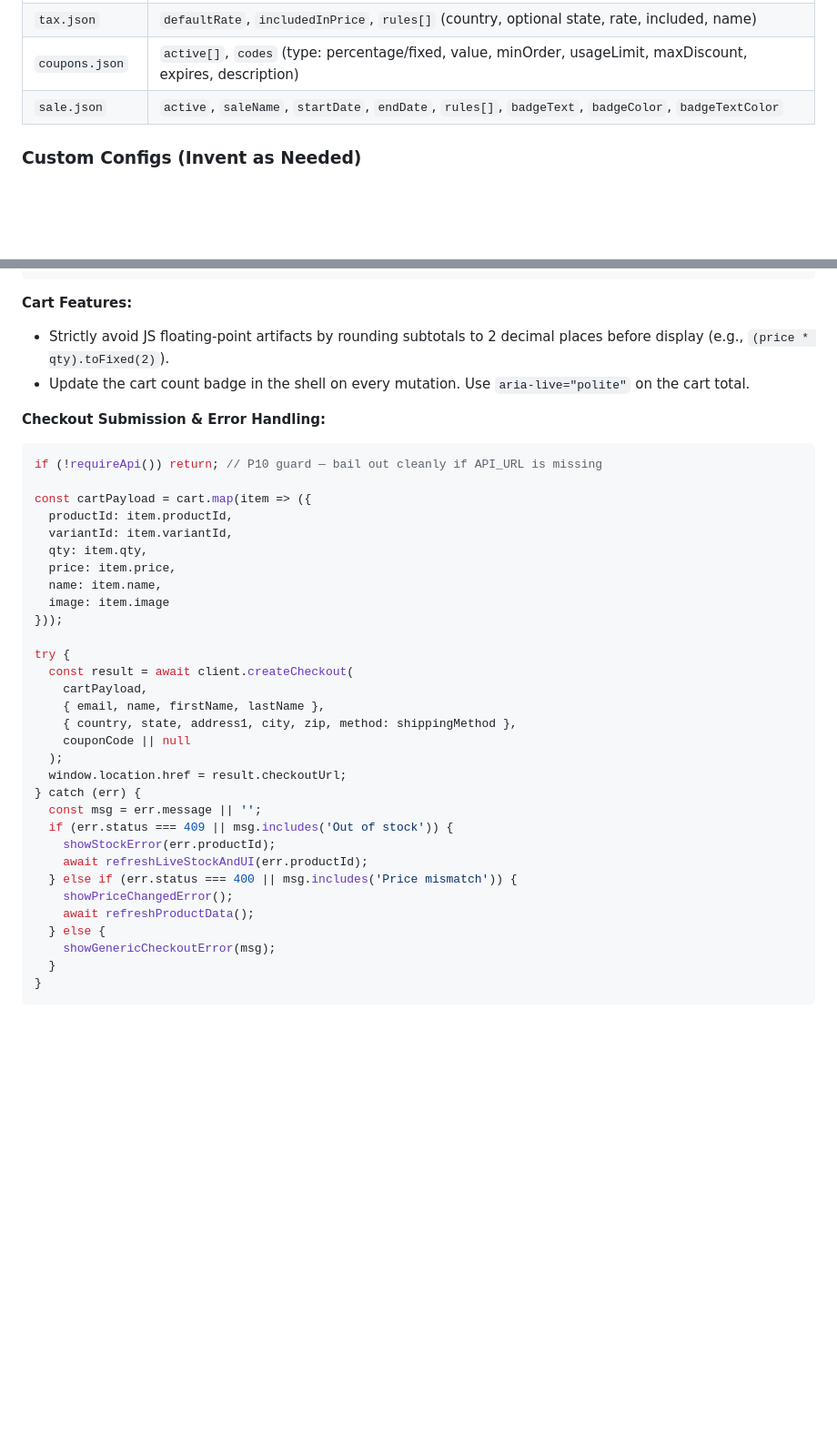
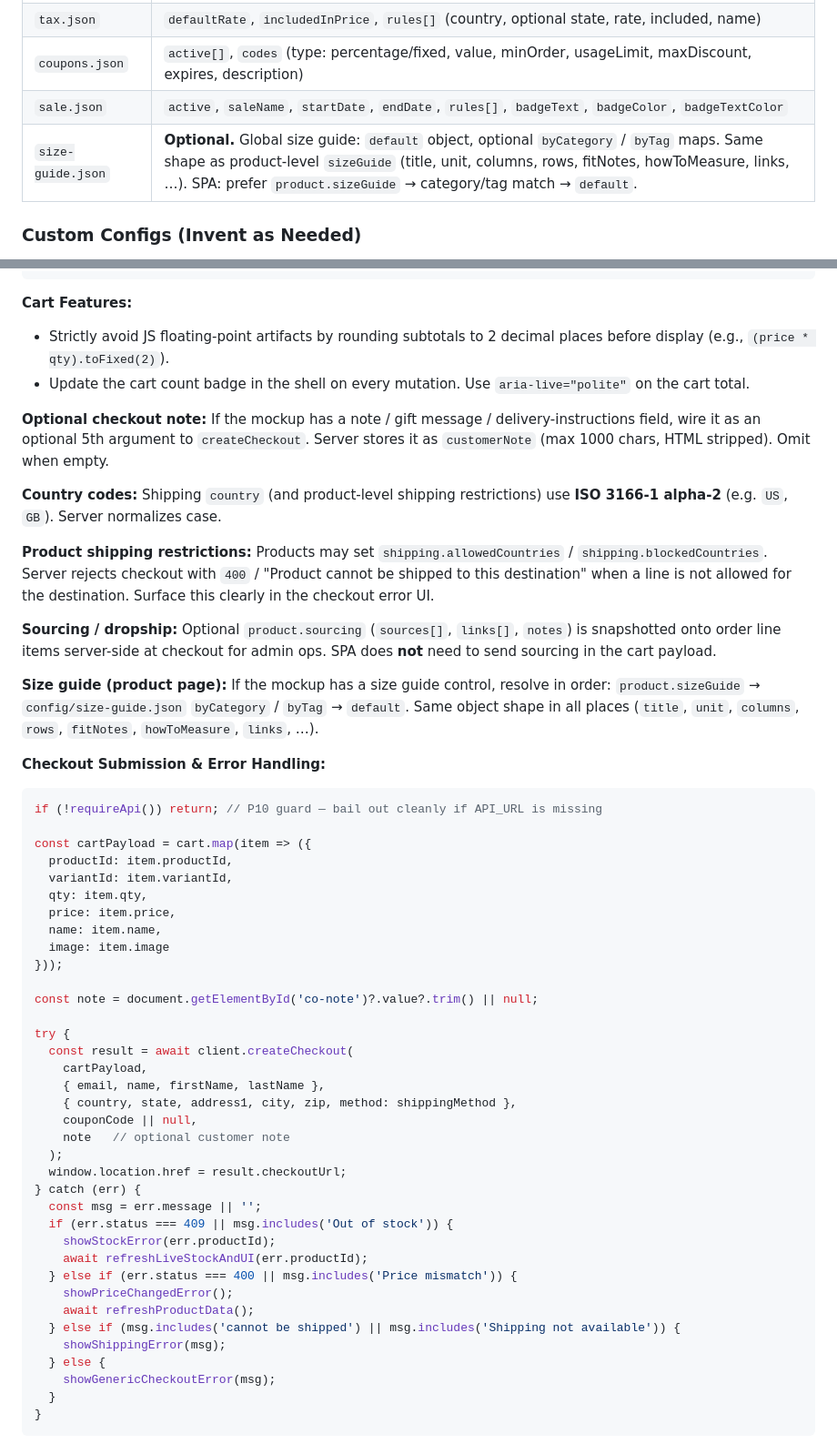
Before and after one commit to rrokutaro-3/pteris, a Markdown page: pteris-spa-conversion-prompt.md, 2 parts joined by grey strips. Shown at 91% size. Rendered like a GitHub page; blank space fills up the shorter version.

Commit message:
Update pteris-spa-conversion-prompt.md
customer note, order notes, size guide, global size-guide config, product shipping restrictions, allowed/blocked countries, sourcing snapshot, dropship links, admin order display, checkout hardening, product schema, D1 customer_note, docs update

````diff
--- a/pteris-spa-conversion-prompt.md
+++ b/pteris-spa-conversion-prompt.md
@@ -56,6 +56,7 @@ Map every piece of hardcoded data into JSON configs. Invent any custom config fi
 | `tax.json` | `defaultRate`, `includedInPrice`, `rules[]` (country, optional state, rate, included, name) |
 | `coupons.json` | `active[]`, `codes` (type: percentage/fixed, value, minOrder, usageLimit, maxDiscount, expires, description) |
 | `sale.json` | `active`, `saleName`, `startDate`, `endDate`, `rules[]`, `badgeText`, `badgeColor`, `badgeTextColor` |
+| `size-guide.json` | **Optional.** Global size guide: `default` object, optional `byCategory` / `byTag` maps. Same shape as product-level `sizeGuide` (title, unit, columns, rows, fitNotes, howToMeasure, links, …). SPA: prefer `product.sizeGuide` → category/tag match → `default`. |
 
 ### Custom Configs (Invent as Needed)
 
@@ -363,6 +364,16 @@ const cartItem = {
 - Strictly avoid JS floating-point artifacts by rounding subtotals to 2 decimal places before display (e.g., `(price * qty).toFixed(2)`).
 - Update the cart count badge in the shell on every mutation. Use `aria-live="polite"` on the cart total.
 
+**Optional checkout note:** If the mockup has a note / gift message / delivery-instructions field, wire it as an optional 5th argument to `createCheckout`. Server stores it as `customerNote` (max 1000 chars, HTML stripped). Omit when empty.
+
+**Country codes:** Shipping `country` (and product-level shipping restrictions) use **ISO 3166-1 alpha-2** (e.g. `US`, `GB`). Server normalizes case.
+
+**Product shipping restrictions:** Products may set `shipping.allowedCountries` / `shipping.blockedCountries`. Server rejects checkout with `400` / "Product cannot be shipped to this destination" when a line is not allowed for the destination. Surface this clearly in the checkout error UI.
+
+**Sourcing / dropship:** Optional `product.sourcing` (`sources[]`, `links[]`, `notes`) is snapshotted onto order line items server-side at checkout for admin ops. SPA does **not** need to send sourcing in the cart payload.
+
+**Size guide (product page):** If the mockup has a size guide control, resolve in order: `product.sizeGuide` → `config/size-guide.json` `byCategory` / `byTag` → `default`. Same object shape in all places (`title`, `unit`, `columns`, `rows`, `fitNotes`, `howToMeasure`, `links`, …).
+
 **Checkout Submission & Error Handling:**
 
 ```js
@@ -377,12 +388,15 @@ const cartPayload = cart.map(item => ({
   image: item.image
 }));
 
+const note = document.getElementById('co-note')?.value?.trim() || null;
+
 try {
   const result = await client.createCheckout(
     cartPayload,
     { email, name, firstName, lastName },
     { country, state, address1, city, zip, method: shippingMethod },
-    couponCode || null
+    couponCode || null,
+    note   // optional customer note
   );
   window.location.href = result.checkoutUrl;
 } catch (err) {
@@ -393,6 +407,8 @@ try {
   } else if (err.status === 400 || msg.includes('Price mismatch')) {
     showPriceChangedError();
     await refreshProductData();
+  } else if (msg.includes('cannot be shipped') || msg.includes('Shipping not available')) {
+    showShippingError(msg);
   } else {
     showGenericCheckoutError(msg);
   }
````
